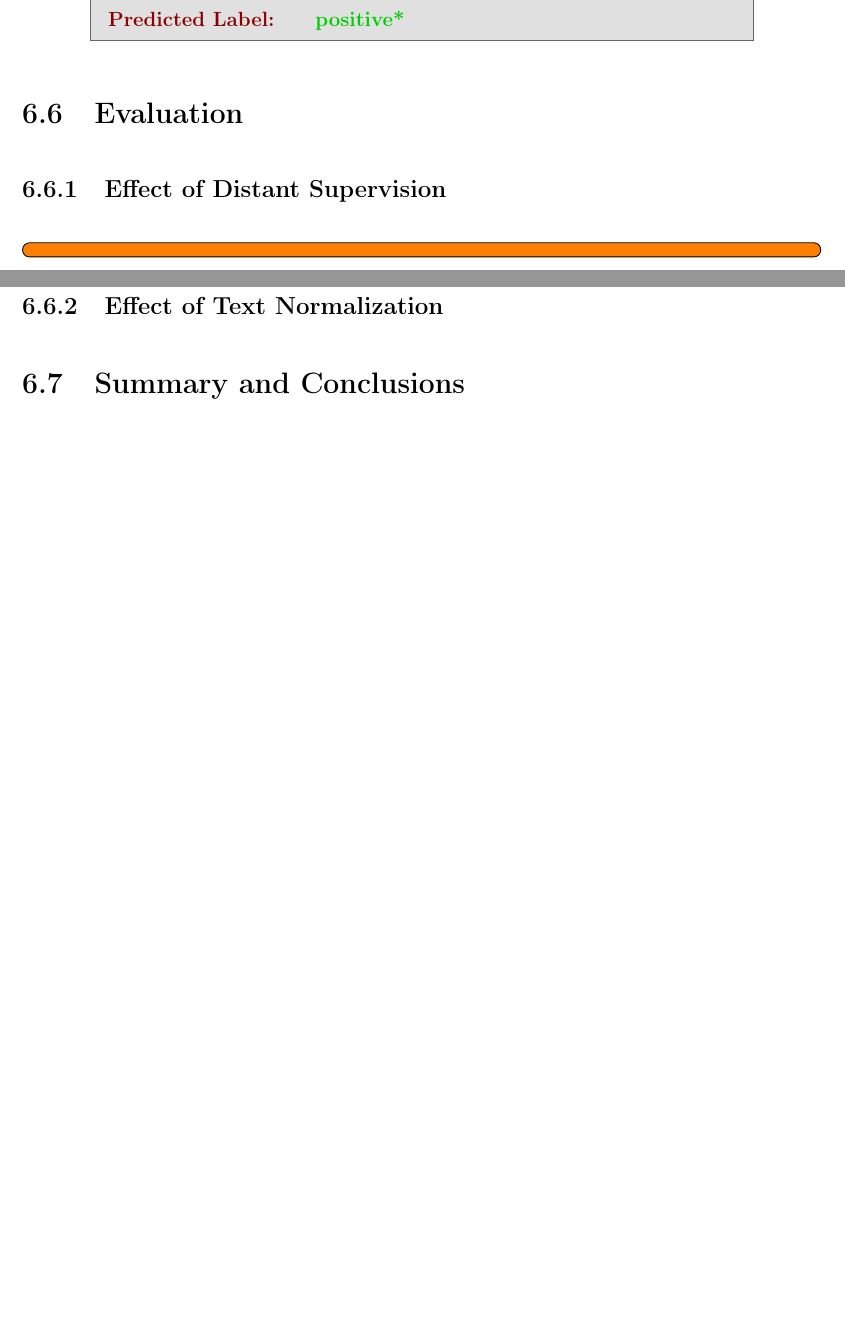
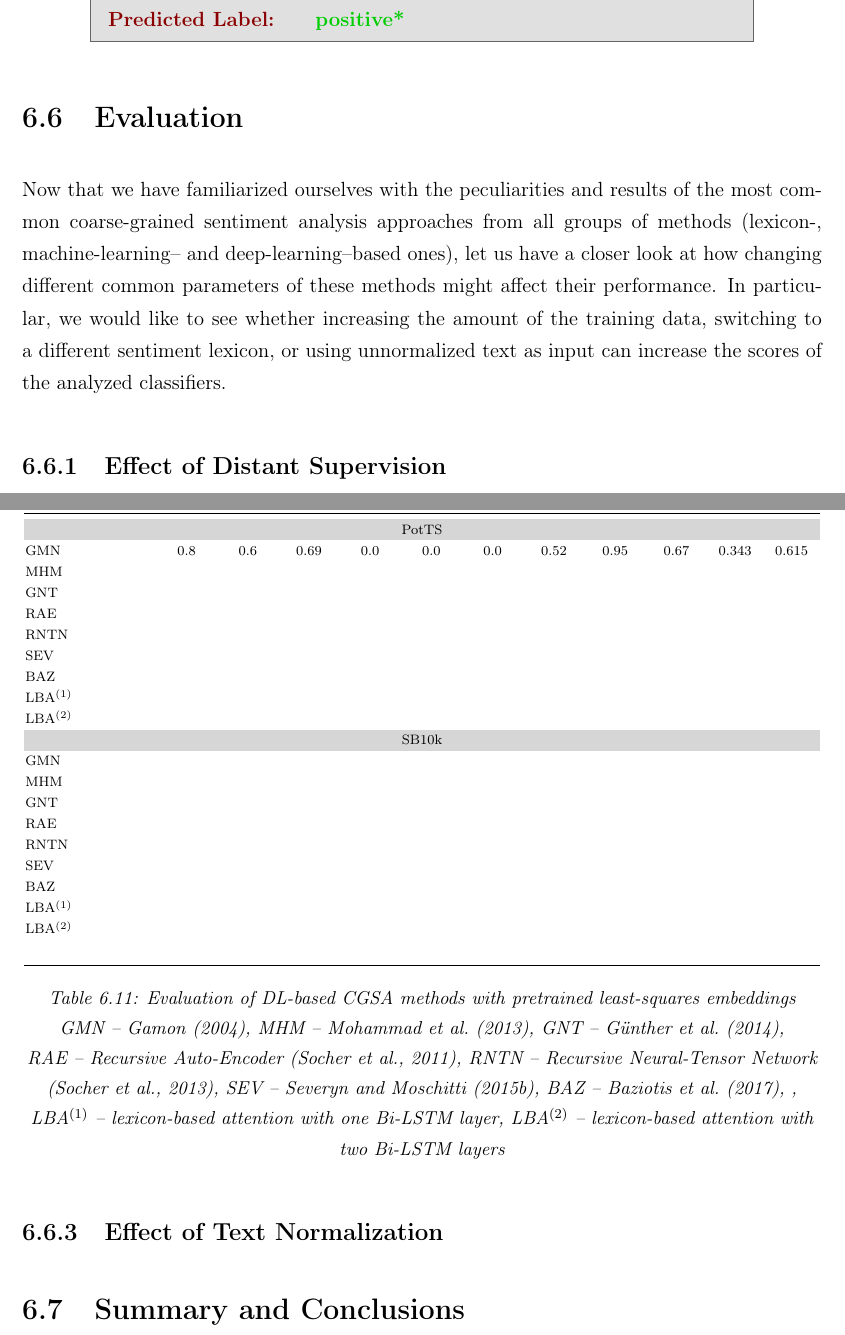
Before and after one commit to WladimirSidorenko/Dissertation, a LaTeX thesis (sidarenka_thesis.tex, which reads sentiment_cgsa.tex): two parts of pages 152 and 153 of 190 before the commit and two parts of pages 152 and 154 of 191 after it, joined at a grey line, cut so that both start at the same text, the shorter picture padded with empty space. Compiled offline with pdfLaTeX.

Commit message:
added introduction to general evaluation; added empty table to the description of distant supervision;

```diff
--- a/sentiment_cgsa.tex
+++ b/sentiment_cgsa.tex
@@ -3884,6 +3884,16 @@ impossibility of this wish.
 
 \section{Evaluation}
 
+Now that we have familiarized ourselves with the peculiarities and
+results of the most common coarse-grained sentiment analysis
+approaches from all groups of methods (lexicon-, machine-learning--
+and deep-learning--based ones), let us have a closer look at how
+changing different common parameters of these methods might affect
+their performance.  In particular, we would like to see whether
+increasing the amount of the training data, switching to a different
+sentiment lexicon, or using unnormalized text as input can increase
+the scores of the analyzed classifiers.
+
 \subsection{Effect of Distant Supervision}
 \todo[inline]{}
 
@@ -3953,3 +3963,136 @@ Using $n$-gram (up to length two), lexicon, part-of-speech, and
 micro-blogging features (such as emoticons, abbreviations, and slang
 expressions), the authors achieved a macro-averaged \F-measure of~0.68
 on the three-class prediction task.
+
+\begin{table}[h]
+  \begin{center}
+    \bgroup \setlength\tabcolsep{0.1\tabcolsep}\scriptsize
+    \begin{tabular}{p{0.162\columnwidth} % first columm
+        *{9}{>{\centering\arraybackslash}p{0.074\columnwidth}} % next nine columns
+        *{2}{>{\centering\arraybackslash}p{0.068\columnwidth}}} % last two columns
+      \toprule
+      \multirow{2}*{\bfseries Method} & %
+      \multicolumn{3}{c}{\bfseries Positive} & %
+      \multicolumn{3}{c}{\bfseries Negative} & %
+      \multicolumn{3}{c}{\bfseries Neutral} & %
+      \multirow{2}{0.068\columnwidth}{\bfseries\centering Macro\newline \F{}} & %
+      \multirow{2}{0.068\columnwidth}{\bfseries\centering Micro\newline \F{}}\\
+      \cmidrule(lr){2-4}\cmidrule(lr){5-7}\cmidrule(lr){8-10}
+
+      & Precision & Recall & \F{} & %
+      Precision & Recall & \F{} & %
+      Precision & Recall & \F{} & & \\\midrule
+
+      \multicolumn{12}{c}{\cellcolor{cellcolor}PotTS}\\
+      %% General Statistics:
+      %%   'precision', 'predicted', average, warn_for)
+      %%              precision    recall  f1-score   support
+      %%    positive       0.80      0.60      0.69       680
+      %%    negative       0.00      0.00      0.00       287
+      %%     neutral       0.52      0.95      0.67       558
+      %% avg / total       0.55      0.62      0.55      1525
+      %% Macro-Averaged F1-Score (Positive and Negative Classes): 34.31%
+      %% Micro-Averaged F1-Score (All Classes): 61.5082%
+
+       GMN & 0.8 & 0.6 & 0.69 & %
+        0.0 & 0.0 & 0.0 & %
+        0.52 & 0.95 & 0.67 & %
+        0.343 & 0.615\\
+
+       MHM &  &  &  & %
+        &  &  & %
+        &  &  & %
+        & \\
+
+       GNT &  &  &  & %
+        &  &  & %
+        &  &  & %
+        & \\
+
+       RAE &  &  &  & %
+          &  &  & %
+          &  &  & %
+          & \\
+
+         RNTN &  &  &  & %
+          &  &  & %
+          &  &  & %
+          & \\
+
+      SEV &  &  &  & %
+          &  &  & %
+          &  &  & %
+          & \\
+
+         BAZ &  &  &  & %
+          &  &  & %
+          &  &  & %
+          & \\
+
+         LBA$^{(1)}$ &  &  &  & %
+           &  &  & %
+           &  &  & %
+           & \\
+
+      LBA$^{(2)}$ &  &  &  & %
+           &  &  & %
+           &  &  & %
+           & \\
+
+      \multicolumn{12}{c}{\cellcolor{cellcolor}SB10k}\\
+
+       GMN &  &  &  & %
+        &  &  & %
+        &  &  & %
+        & \\
+
+       MHM &  &  &  & %
+        &  &  & %
+        &  &  & %
+        & \\
+
+       GNT &  &  &  & %
+        &  &  & %
+        &  &  & %
+        & \\
+
+       RAE &  &  &  & %
+          &  &  & %
+          &  &  & %
+          & \\
+
+         RNTN &  &  &  & %
+          &  &  & %
+          &  &  & %
+          & \\
+
+      SEV &  &  &  & %
+          &  &  & %
+          &  &  & %
+          & \\
+
+         BAZ &  &  &  & %
+          &  &  & %
+          &  &  & %
+          & \\
+
+         LBA$^{(1)}$ &  &  &  & %
+           &  &  & %
+           &  &  & %
+           & \\
+
+      LBA$^{(2)}$ &  &  &  & %
+           &  &  & %
+           &  &  & %
+           & \\\\\bottomrule
+    \end{tabular}
+    \egroup
+    \caption[Evaluation of DL-based CGSA methods with pretrained least-squares embeddings]{
+      Evaluation of DL-based CGSA methods with pretrained least-squares embeddings\\
+      {\small GMN~--~\citet{Gamon:04}, MHM~--~\citet{Mohammad:13},
+        GNT~--~\citet{Guenther:14}}, RAE~--~Recursive
+        Auto-Encoder \cite{Socher:11}, RNTN~--~Recursive Neural-Tensor Network
+        \cite{Socher:13}, SEV~--~\citet{Severyn:15},
+        BAZ~--~\citet{Baziotis:17}, , LBA$^{(1)}$~--~lexicon-based
+        attention with one Bi-LSTM layer, LBA$^{(2)}$~--~lexicon-based
+        attention with two Bi-LSTM layers}
```
Also changed, not shown: sentiment_cgsa.tex (7 more changed lines).
